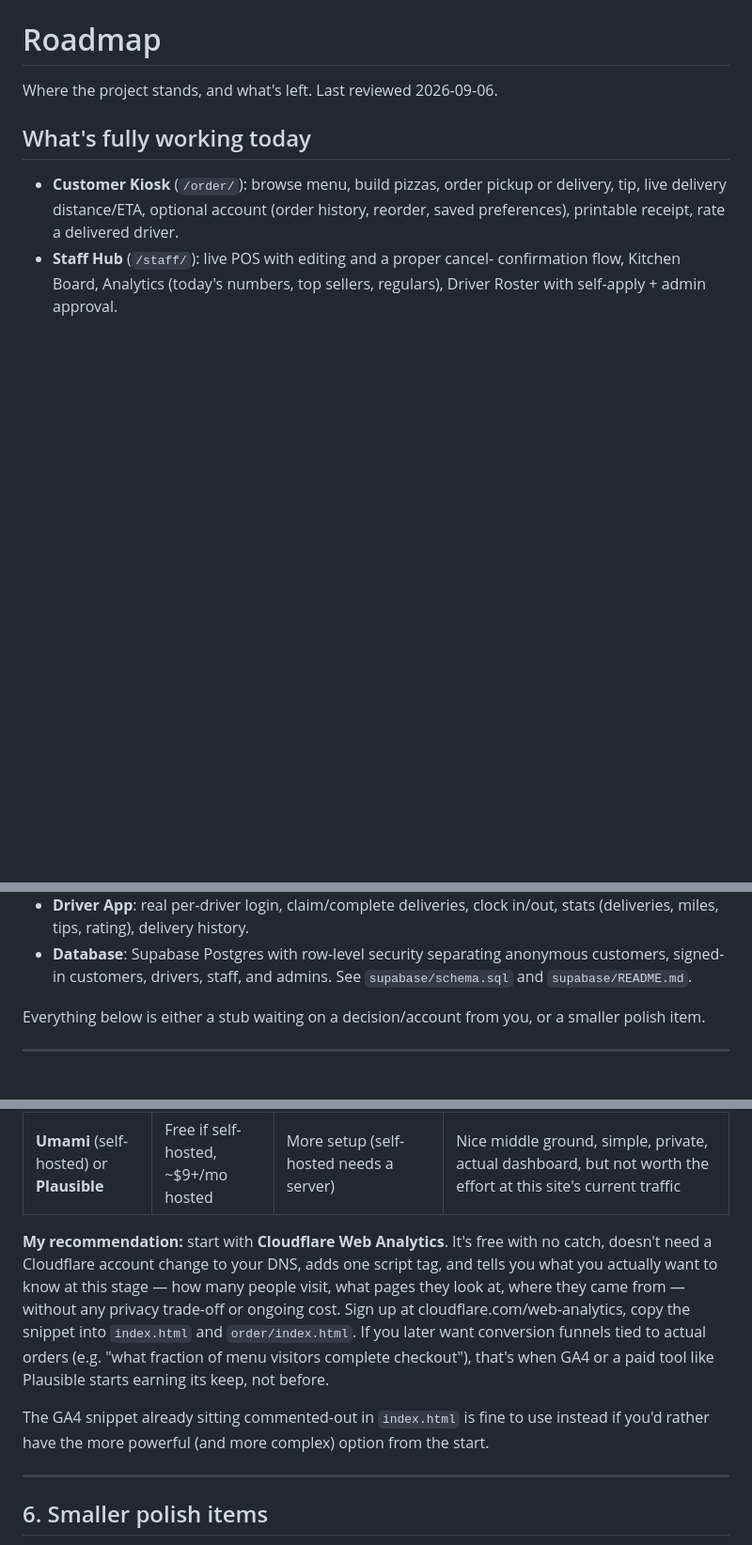
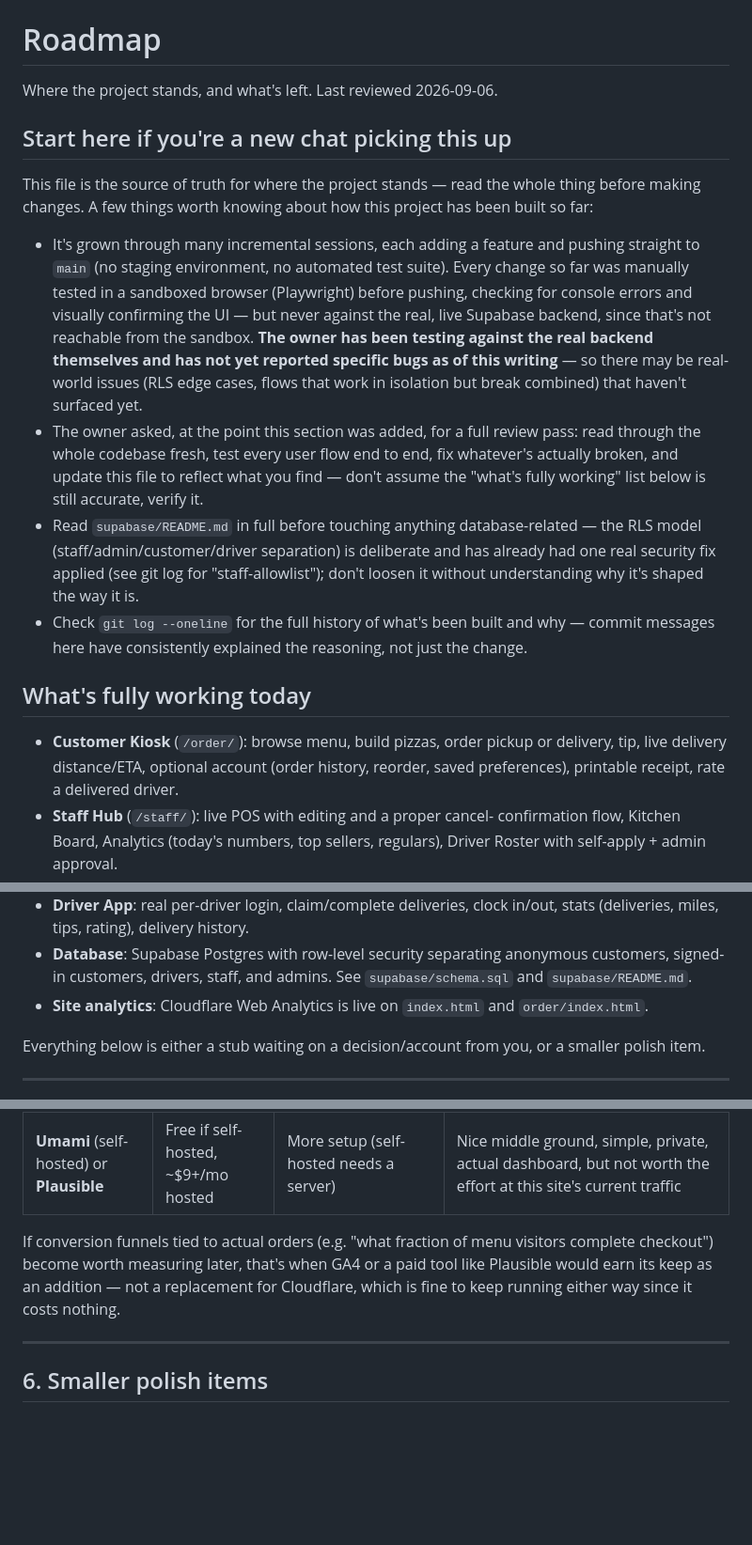
Before and after one commit to Spairkie/cifellis-pizza-website, a Markdown page: ROADMAP.md, 3 parts joined by grey strips. Shown at 94% size. Drawn GitHub-style; blank space fills up the shorter version.

```diff
--- a/ROADMAP.md
+++ b/ROADMAP.md
@@ -1,6 +1,37 @@
 # Roadmap
 
 Where the project stands, and what's left. Last reviewed 2026-09-06.
+
+## Start here if you're a new chat picking this up
+
+This file is the source of truth for where the project stands — read
+the whole thing before making changes. A few things worth knowing
+about how this project has been built so far:
+
+- It's grown through many incremental sessions, each adding a
+  feature and pushing straight to `main` (no staging environment,
+  no automated test suite). Every change so far was manually tested
+  in a sandboxed browser (Playwright) before pushing, checking for
+  console errors and visually confirming the UI — but never against
+  the real, live Supabase backend, since that's not reachable from
+  the sandbox. **The owner has been testing against the real backend
+  themselves and has not yet reported specific bugs as of this
+  writing** — so there may be real-world issues (RLS edge cases,
+  flows that work in isolation but break combined) that haven't
+  surfaced yet.
+- The owner asked, at the point this section was added, for a full
+  review pass: read through the whole codebase fresh, test every
+  user flow end to end, fix whatever's actually broken, and update
+  this file to reflect what you find — don't assume the "what's
+  fully working" list below is still accurate, verify it.
+- Read `supabase/README.md` in full before touching anything
+  database-related — the RLS model (staff/admin/customer/driver
+  separation) is deliberate and has already had one real security
+  fix applied (see git log for "staff-allowlist"); don't loosen it
+  without understanding why it's shaped the way it is.
+- Check `git log --oneline` for the full history of what's been
+  built and why — commit messages here have consistently explained
+  the reasoning, not just the change.
 
 ## What's fully working today
 
@@ -16,6 +47,8 @@ Where the project stands, and what's left. Last reviewed 2026-09-06.
 - **Database**: Supabase Postgres with row-level security separating
   anonymous customers, signed-in customers, drivers, staff, and admins.
   See `supabase/schema.sql` and `supabase/README.md`.
+- **Site analytics**: Cloudflare Web Analytics is live on `index.html`
+  and `order/index.html`.
 
 Everything below is either a stub waiting on a decision/account from you, or
 a smaller polish item.
@@ -118,19 +208,11 @@ You asked specifically what's out there. Compared current options:
 | **Google Analytics 4 (GA4)** | Free, unlimited traffic | One script tag (already stubbed in `index.html`, commented out) | Most powerful free option, but complex dashboard, and Google uses the data for ad products, a real consideration if privacy matters to you or your customers |
 | **Umami** (self-hosted) or **Plausible** | Free if self-hosted, ~$9+/mo hosted | More setup (self-hosted needs a server) | Nice middle ground, simple, private, actual dashboard, but not worth the effort at this site's current traffic |
 
-**My recommendation:** start with **Cloudflare Web Analytics**. It's free
-with no catch, doesn't need a Cloudflare account change to your DNS, adds
-one script tag, and tells you what you actually want to know at this
-stage — how many people visit, what pages they look at, where they came
-from — without any privacy trade-off or ongoing cost. Sign up at
-cloudflare.com/web-analytics, copy the snippet into `index.html` and
-`order/index.html`. If you later want conversion funnels tied to actual
-orders (e.g. "what fraction of menu visitors complete checkout"), that's
-when GA4 or a paid tool like Plausible starts earning its keep, not before.
-
-The GA4 snippet already sitting commented-out in `index.html` is fine to
-use instead if you'd rather have the more powerful (and more complex)
-option from the start.
+If conversion funnels tied to actual orders (e.g. "what fraction of menu
+visitors complete checkout") become worth measuring later, that's when
+GA4 or a paid tool like Plausible would earn its keep as an addition —
+not a replacement for Cloudflare, which is fine to keep running either
+way since it costs nothing.
 
 ---
 
```
Also changed, not shown: other parts of ROADMAP.md (+75 -18 lines).
